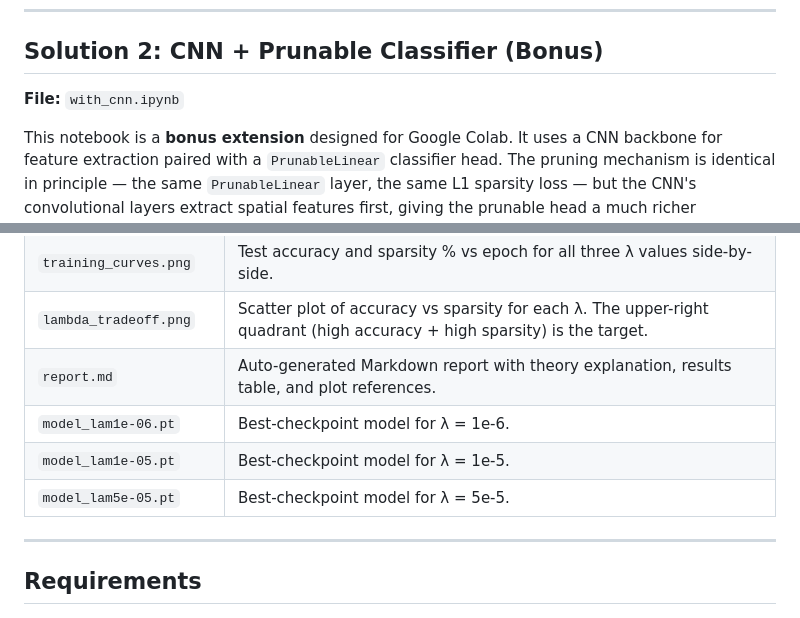
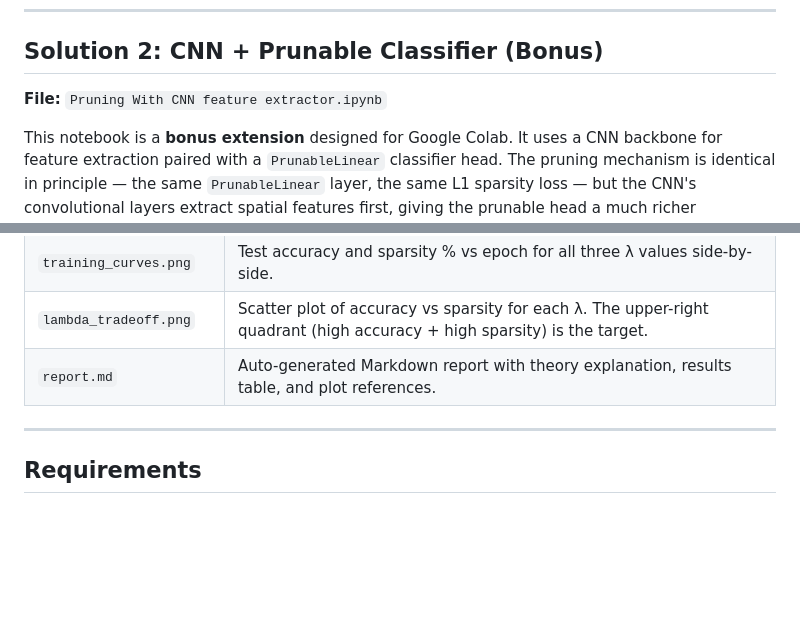
Before and after one commit to Yuvrraaj/Self-Pruning-Neural-Network, a Markdown page: README.md, 2 parts joined by grey strips. Rendered like a GitHub page; blank space fills up the shorter version.

```diff
--- a/README.md
+++ b/README.md
@@ -295,7 +295,7 @@ CIFAR-10 downloads automatically on first run (~170 MB). All outputs (plots, rep
 
 ## Solution 2: CNN + Prunable Classifier (Bonus)
 
-**File:** `with_cnn.ipynb`
+**File:** `Pruning With CNN feature extractor.ipynb`
 
 This notebook is a **bonus extension** designed for Google Colab. It uses a CNN backbone for feature extraction paired with a `PrunableLinear` classifier head. The pruning mechanism is identical in principle — the same `PrunableLinear` layer, the same L1 sparsity loss — but the CNN's convolutional layers extract spatial features first, giving the prunable head a much richer representation to work with. This results in significantly higher test accuracy compared to the pure MLP.
 
@@ -506,9 +506,6 @@ After running either notebook, the following files are saved to `./outputs/`:
 | `training_curves.png` | Test accuracy and sparsity % vs epoch for all three λ values side-by-side. |
 | `lambda_tradeoff.png` | Scatter plot of accuracy vs sparsity for each λ. The upper-right quadrant (high accuracy + high sparsity) is the target. |
 | `report.md` | Auto-generated Markdown report with theory explanation, results table, and plot references. |
-| `model_lam1e-06.pt` | Best-checkpoint model for λ = 1e-6. |
-| `model_lam1e-05.pt` | Best-checkpoint model for λ = 1e-5. |
-| `model_lam5e-05.pt` | Best-checkpoint model for λ = 5e-5. |
 
 ---
 
```
